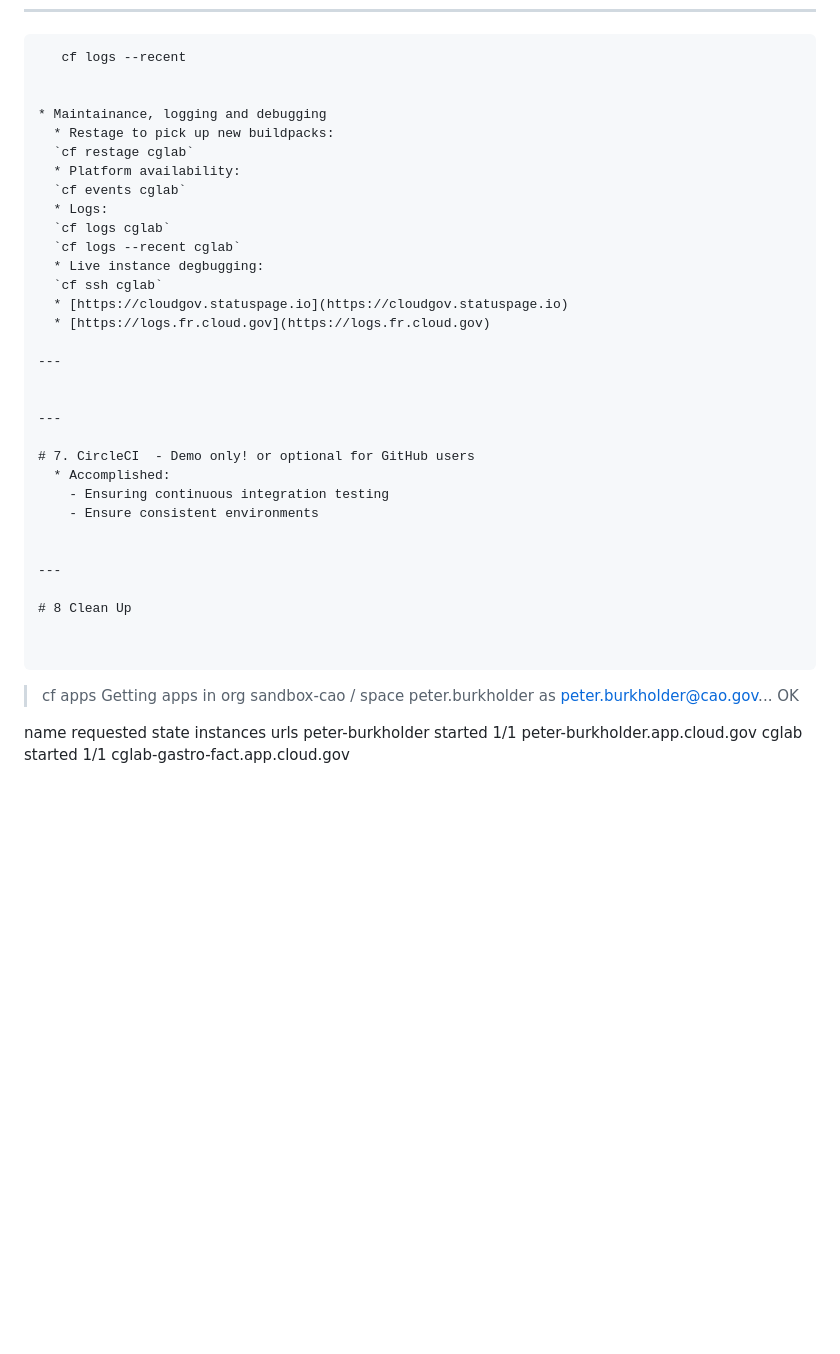
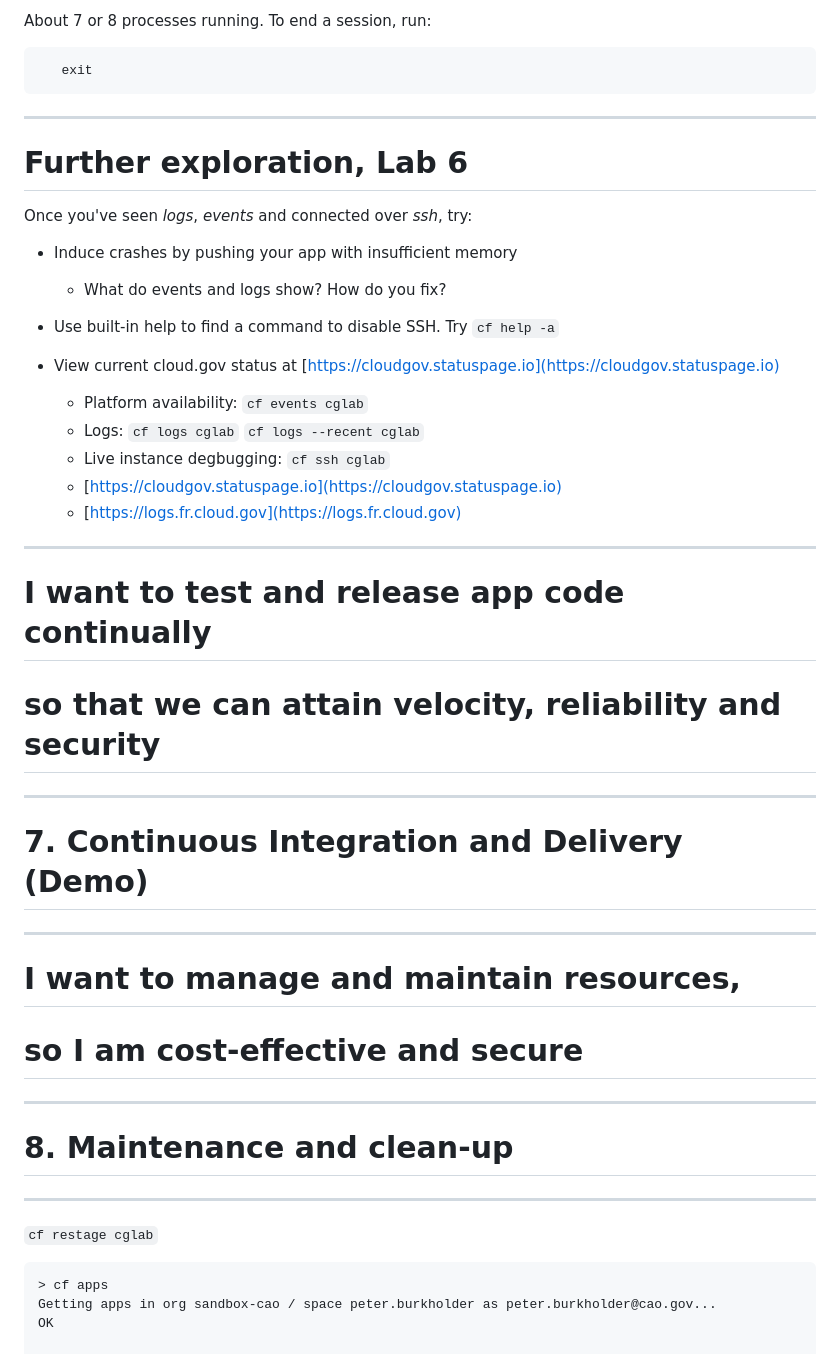
Before and after one commit to cloud-gov/cg-workshop, a Markdown page: 02-slides-lab.md, the part around the change printed below. GitHub-like rendering; blank space fills up the shorter version.

````diff
--- a/02-slides-lab.md
+++ b/02-slides-lab.md
@@ -856,15 +916,22 @@ _Check your work 6.2 2/2_
+About 7 or 8 processes running. To end a session, run:
+
+```
+   exit
+```
+
+---
+
+# Further exploration, Lab 6
+
+Once you've seen _logs_, _events_ and connected over _ssh_, try:
+
+* Induce crashes by pushing your app with insufficient memory
+  * What do events and logs show? How do you fix?
+* Use built-in help to find a command to disable SSH. Try `cf help -a`
+* View current cloud.gov status at [https://cloudgov.statuspage.io](https://cloudgov.statuspage.io)
 
 
 
-
-
-```
-   cf logs --recent
-
-
-* Maintainance, logging and debugging
-  * Restage to pick up new buildpacks:
-  `cf restage cglab`
   * Platform availability:
   `cf events cglab`
   * Logs:
@@ -877,20 +944,25 @@ _Check your work 6.2 2/2_
 
 ---
 
+# I want to test and release app code continually
+# so that we can attain velocity, reliability and security
 
 ---
 
-# 7. CircleCI  - Demo only! or optional for GitHub users
-  * Accomplished:
-    - Ensuring continuous integration testing
-    - Ensure consistent environments
-
+# 7. Continuous Integration and Delivery (Demo)
 
 ---
 
-# 8 Clean Up
+# I want to manage and maintain resources,
+# so I am cost-effective and secure
 
+---
 
+# 8. Maintenance and clean-up
+
+---
+
+  `cf restage cglab`
 ```
 > cf apps
 Getting apps in org sandbox-cao / space peter.burkholder as peter.burkholder@cao.gov...
````
Also changed, not shown: other parts of 02-slides-lab.md (+62 -2 lines), lab05-state/images/kibana-results.png.
